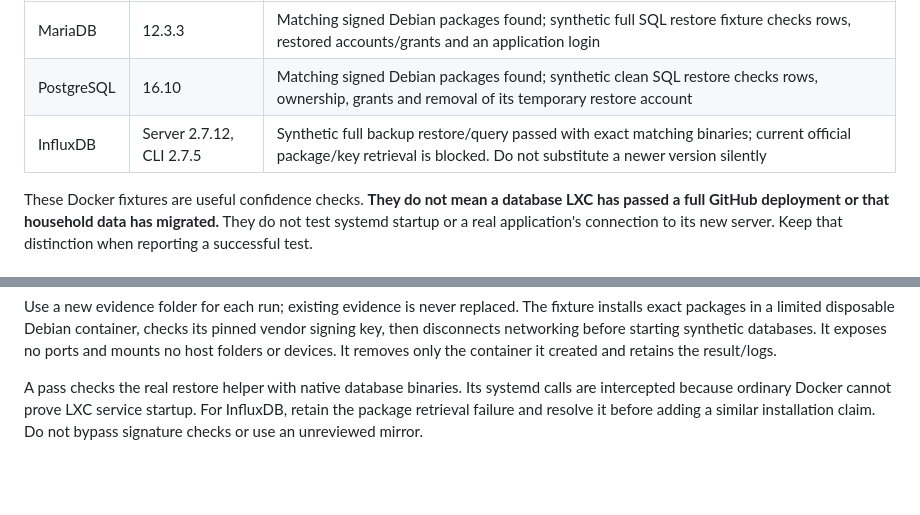
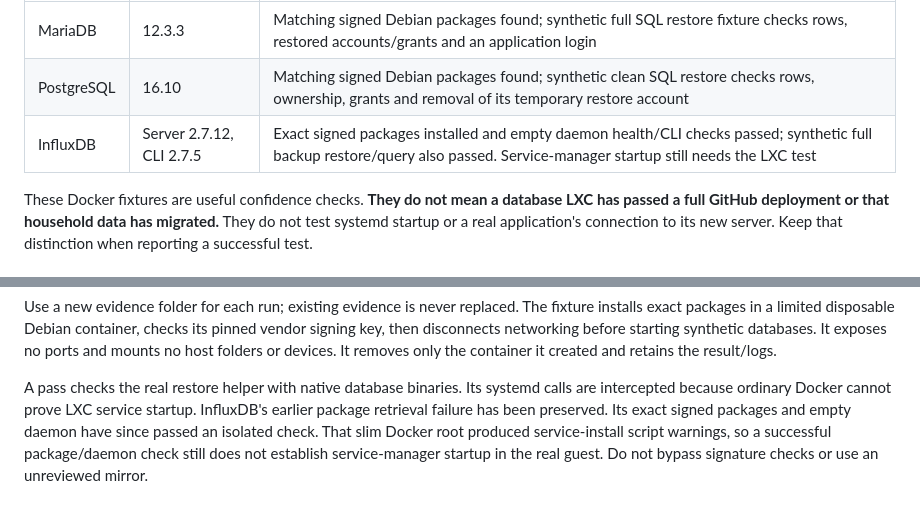
Before and after one commit to theaussiepom/homelab, a Markdown page: proxmox/applications/DATABASES.md, 2 parts joined by grey strips. GitHub-like rendering; blank space fills up the shorter version.

Commit message:
Record resolved Influx package retrieval and empty-server evidence

```diff
--- a/proxmox/applications/DATABASES.md
+++ b/proxmox/applications/DATABASES.md
@@ -23,7 +23,7 @@ matching database versions, rather than upgrading the database during migration:
 | --- | --- | --- |
 | MariaDB | 12.3.3 | Matching signed Debian packages found; synthetic full SQL restore fixture checks rows, restored accounts/grants and an application login |
 | PostgreSQL | 16.10 | Matching signed Debian packages found; synthetic clean SQL restore checks rows, ownership, grants and removal of its temporary restore account |
-| InfluxDB | Server 2.7.12, CLI 2.7.5 | Synthetic full backup restore/query passed with exact matching binaries; current official package/key retrieval is blocked. Do not substitute a newer version silently |
+| InfluxDB | Server 2.7.12, CLI 2.7.5 | Exact signed packages installed and empty daemon health/CLI checks passed; synthetic full backup restore/query also passed. Service-manager startup still needs the LXC test |
 
 These Docker fixtures are useful confidence checks. **They do not mean a database
 LXC has passed a full GitHub deployment or that household data has migrated.**
@@ -98,6 +98,8 @@ devices. It removes only the container it created and retains the result/logs.
 
 A pass checks the real restore helper with native database binaries. Its systemd
 calls are intercepted because ordinary Docker cannot prove LXC service startup.
-For InfluxDB, retain the package retrieval failure and resolve it before adding
-a similar installation claim. Do not bypass signature checks or use an
-unreviewed mirror.
+InfluxDB's earlier package retrieval failure has been preserved. Its exact signed
+packages and empty daemon have since passed an isolated check. That slim Docker
+root produced service-install script warnings, so a successful package/daemon
+check still does not establish service-manager startup in the real guest. Do not
+bypass signature checks or use an unreviewed mirror.
```
